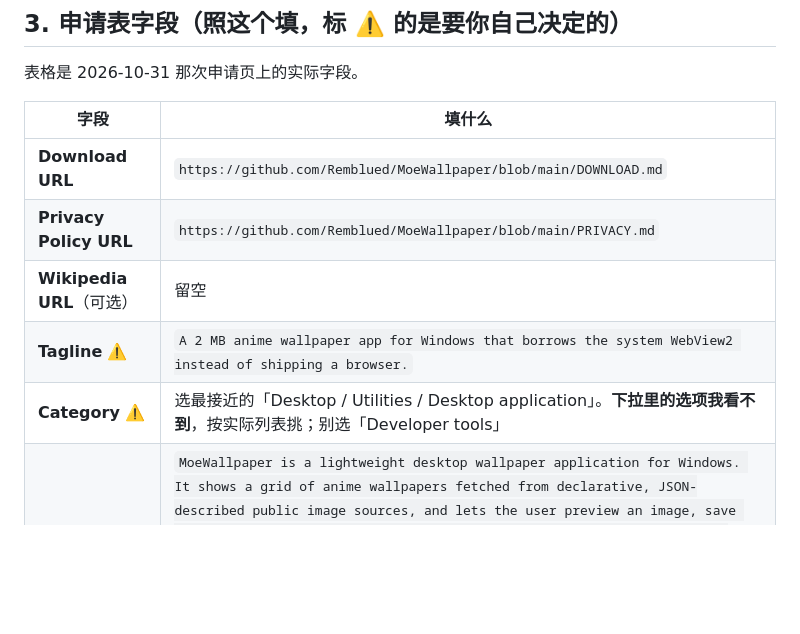
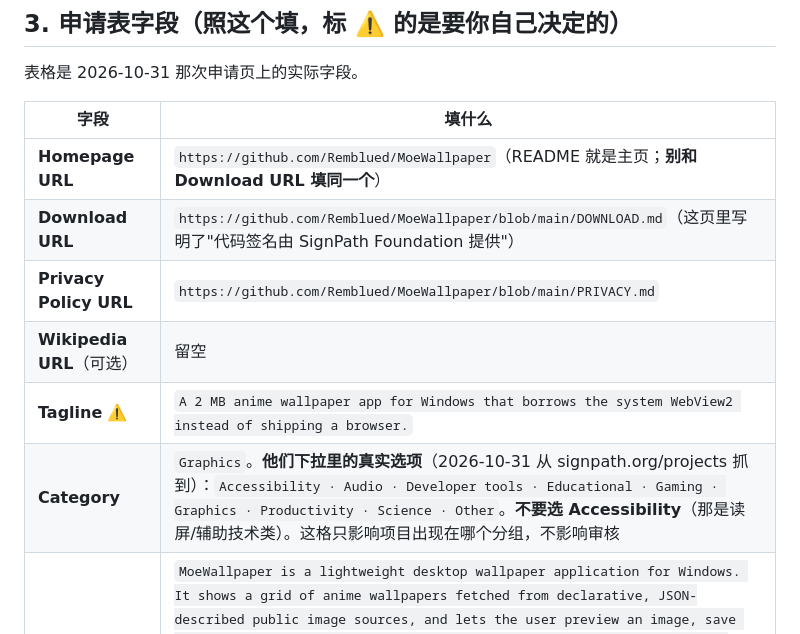
Before and after one commit to Remblued/MoeWallpaper, a Markdown page: docs/SIGNPATH.md, the part around the change. GitHub-like rendering; blank space fills up the shorter version.

Commit message:
docs: fill in Homepage URL and the real Category options for the SignPath form
Category now carries the actual dropdown (Accessibility, Audio, Developer tools, Educational,
Gaming, Graphics, Productivity, Science, Other - read off signpath.org/projects) and picks
Graphics: the project displays images, it is not assistive technology, and mis-filing it under
Accessibility would be sloppy. The field only decides which group the project appears in, so
it has no bearing on eligibility.

Homepage URL is the repository root; Download URL stays the DOWNLOAD.md page so the two fields
are not the same thing.

```diff
--- a/docs/SIGNPATH.md
+++ b/docs/SIGNPATH.md
@@ -32,11 +32,12 @@ GitHub 工作流构建"。所以我们以前那种"本机打包、手动传 Rele
 
 | 字段 | 填什么 |
 | --- | --- |
-| **Download URL** | `https://github.com/Remblued/MoeWallpaper/blob/main/DOWNLOAD.md` |
+| **Homepage URL** | `https://github.com/Remblued/MoeWallpaper`（README 就是主页；**别和 Download URL 填同一个**） |
+| **Download URL** | `https://github.com/Remblued/MoeWallpaper/blob/main/DOWNLOAD.md`（这页里写明了"代码签名由 SignPath Foundation 提供"） |
 | **Privacy Policy URL** | `https://github.com/Remblued/MoeWallpaper/blob/main/PRIVACY.md` |
 | **Wikipedia URL**（可选） | 留空 |
 | **Tagline** ⚠️ | `A 2 MB anime wallpaper app for Windows that borrows the system WebView2 instead of shipping a browser.` |
-| **Category** ⚠️ | 选最接近的「Desktop / Utilities / Desktop application」。**下拉里的选项我看不到**，按实际列表挑；别选「Developer tools」 |
+| **Category** | `Graphics`。**他们下拉里的真实选项**（2026-10-31 从 signpath.org/projects 抓到）：`Accessibility · Audio · Developer tools · Educational · Gaming · Graphics · Productivity · Science · Other`。**不要选 Accessibility**（那是读屏/辅助技术类）。这格只影响项目出现在哪个分组，不影响审核 |
 | **Description** | `MoeWallpaper is a lightweight desktop wallpaper application for Windows. It shows a grid of anime wallpapers fetched from declarative, JSON-described public image sources, and lets the user preview an image, save it, or set it as the desktop wallpaper. It is built with Tauri and the system WebView2 runtime rather than a bundled browser engine, ships no images of its own, and is written in Rust and plain TypeScript. The project publishes reproducible measurements of its size, startup time and memory use, and a SHA-256 hash for every installer it releases.` |
 | **Reputation** ⚠️ | **这是最弱的一格，必须诚实填**，见 §3.1 |
 | **Maintainer Type** ⚠️ | `Individual`（如果下拉里有 Individual developer / Independent，选它） |
```
